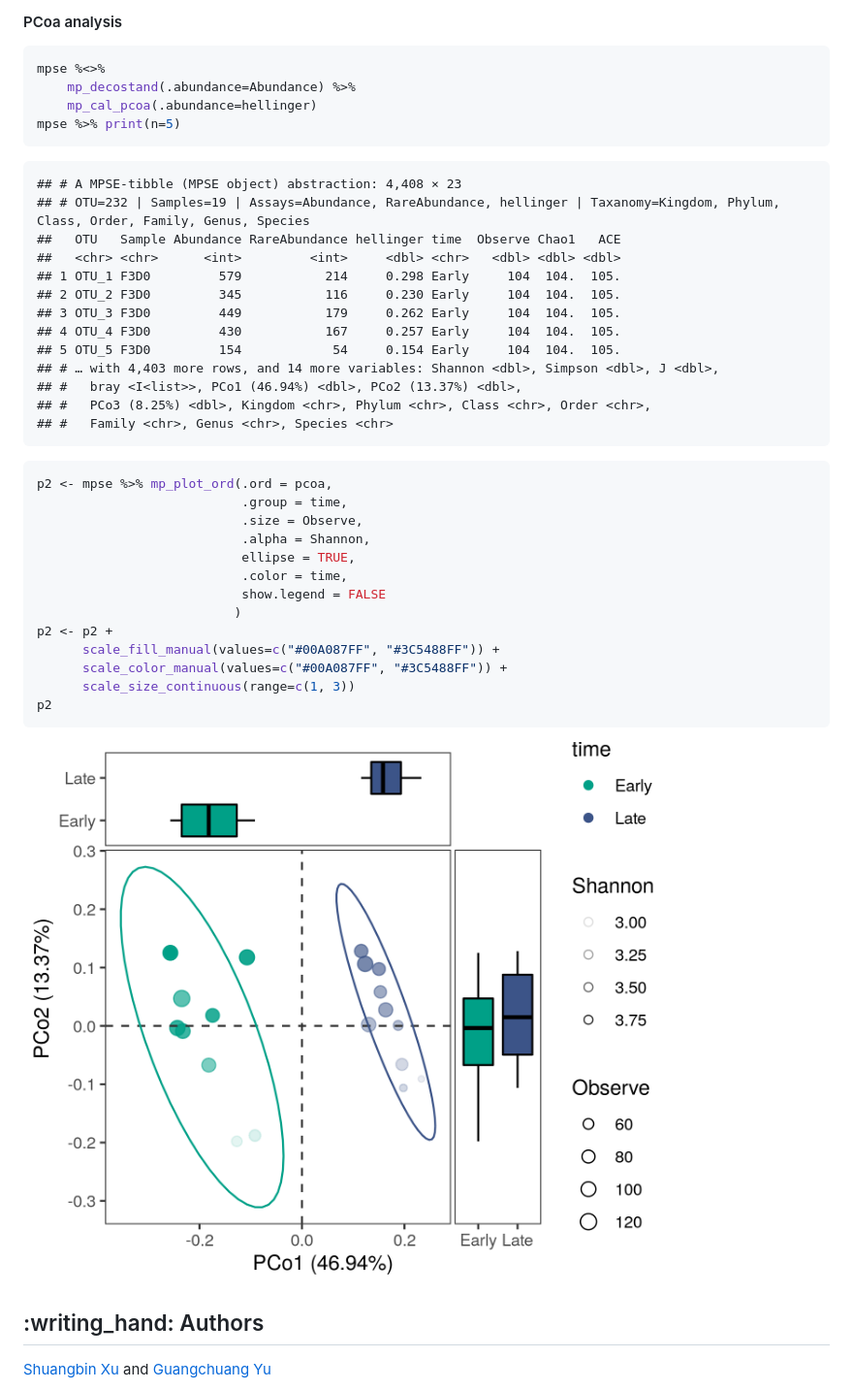
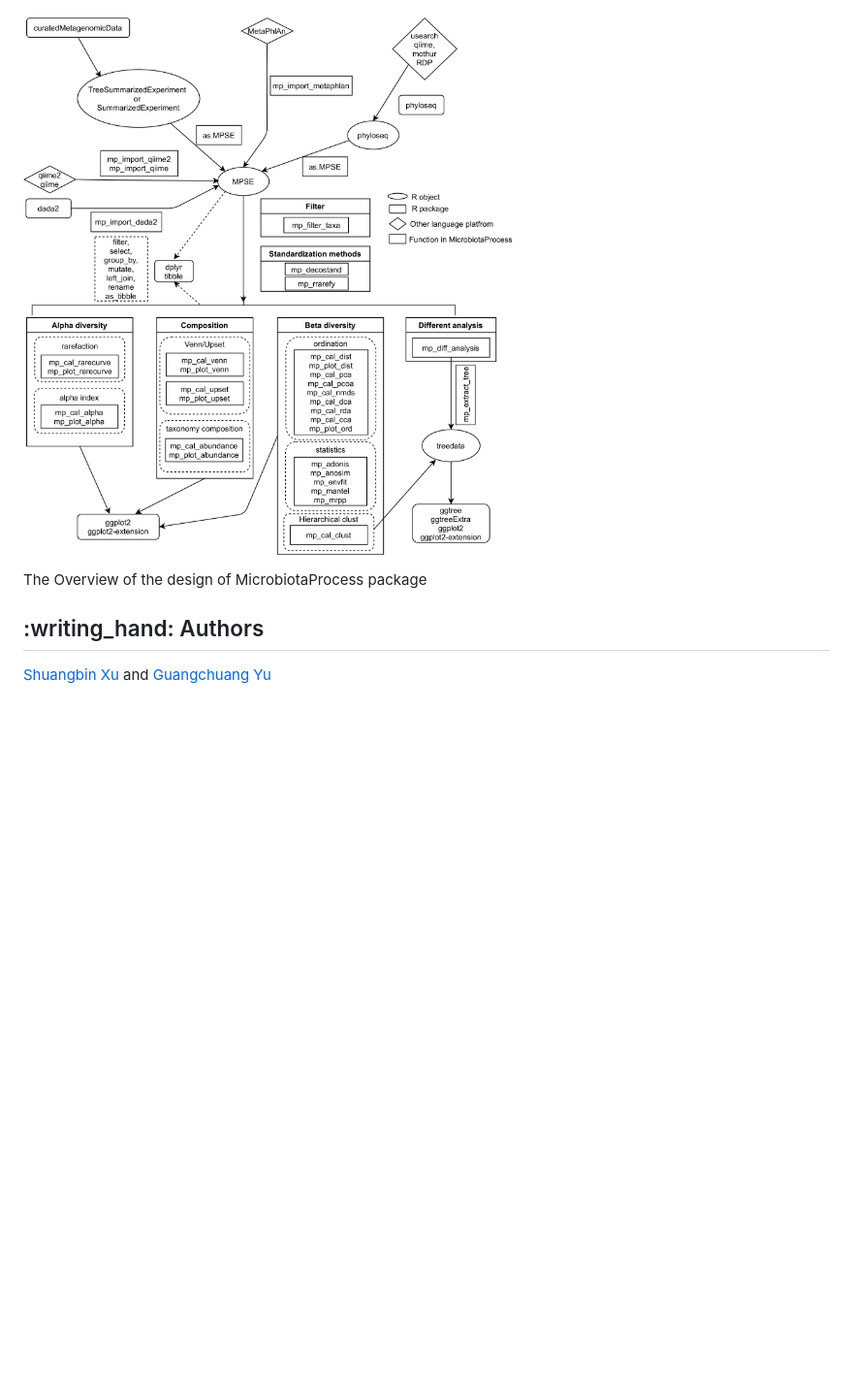
Before and after one commit to YuLab-SMU/MicrobiotaProcess, a Markdown page: README.md, the part around the change printed below. Shown: that part at 97% size. GitHub-like rendering; pictures changed too: inst/figures/README-pcoa-1.png (deleted), inst/figures/mp-design.png (added); blank space fills up the shorter version.

````diff
--- a/README.md
+++ b/README.md
@@ -76,75 +35,13 @@ p
 
-#### PCoa analysis
+<img src="./inst/figures/mp-design.png" alt="The Overview of the design of MicrobiotaProcess package" width="731" />
 
-``` r
-mpse %<>%
-    mp_decostand(.abundance=Abundance) %>%
-    mp_cal_pcoa(.abundance=hellinger)
-mpse %>% print(n=5)
-```
+<p class="caption">
 
-    ## # A MPSE-tibble (MPSE object) abstraction: 4,408 × 23
-    ## # OTU=232 | Samples=19 | Assays=Abundance, RareAbundance, hellinger | Taxanomy=Kingdom, Phylum, Class, Order, Family, Genus, Species
-    ##   OTU   Sample Abundance RareAbundance hellinger time  Observe Chao1   ACE
-    ##   <chr> <chr>      <int>         <int>     <dbl> <chr>   <dbl> <dbl> <dbl>
-    ## 1 OTU_1 F3D0         579           214     0.298 Early     104  104.  105.
-    ## 2 OTU_2 F3D0         345           116     0.230 Early     104  104.  105.
-    ## 3 OTU_3 F3D0         449           179     0.262 Early     104  104.  105.
-    ## 4 OTU_4 F3D0         430           167     0.257 Early     104  104.  105.
-    ## 5 OTU_5 F3D0         154            54     0.154 Early     104  104.  105.
-    ## # … with 4,403 more rows, and 14 more variables: Shannon <dbl>, Simpson <dbl>, J <dbl>,
-    ## #   bray <I<list>>, PCo1 (46.94%) <dbl>, PCo2 (13.37%) <dbl>,
-    ## #   PCo3 (8.25%) <dbl>, Kingdom <chr>, Phylum <chr>, Class <chr>, Order <chr>,
-    ## #   Family <chr>, Genus <chr>, Species <chr>
+The Overview of the design of MicrobiotaProcess package
 
-``` r
-p2 <- mpse %>% mp_plot_ord(.ord = pcoa,
-                           .group = time,
-                           .size = Observe,
-                           .alpha = Shannon,
-                           ellipse = TRUE,
-                           .color = time,
-                           show.legend = FALSE
-                          )
-p2 <- p2 +
-      scale_fill_manual(values=c("#00A087FF", "#3C5488FF")) +
-      scale_color_manual(values=c("#00A087FF", "#3C5488FF")) +
-      scale_size_continuous(range=c(1, 3))
-p2
-```
+</p>
 
-![](inst/figures/README-pcoa-1.png)<!-- -->
-
-<!--
-
-tbl <- mpse %>%
-       mp_extract_sample()
-
-tbl %>% print(n=5)
-tbl %<>% tidyr::pivot_longer(
-                         cols=!c("Sample", "time"),
-                         names_to="measure",
-                         values_to="alpha"
-                       ) %>%
-         dplyr::mutate(measure=forcats::fct_relevel(measure,
-                       c("Observe", "Chao1", "ACE", "Simpson", "Shannon", "J"))
-                   )
-tbl %>% print(n=5)
-p <- ggplot(data=tbl, aes(x=time, y=alpha, fill=time)) +
-     geom_half_violin(color=NA, side="l", trim=FALSE) +
-     geom_boxplot(aes(color=time), fill=NA, position=position_nudge(x=.22), width=0.2) +
-     geom_half_point(side="r", shape=21, size=1.2) +
-     geom_signif(comparisons=list(c("Early", "Late")),
-                 margin_top = 0.2,
-                 test="wilcox.test",
-                 textsize=2) +
-     facet_wrap(facet=vars(measure), scales="free_y", nrow=1) +
-     scale_fill_manual(values=c("#00A087FF", "#3C5488FF"), guide="none") +
-     scale_color_manual(values=c("#00A087FF", "#3C5488FF"), guide="none") +
-     labs(x=NULL, y="alpha diversity index")
-p
-
--->
+</div>
 
 ## :writing\_hand: Authors
 
````
Also changed, not shown: other parts of README.md (+20 -61 lines), inst/figures/README-plotalpha-1.png (deleted), inst/figures/mpse.png (added), vignettes/mp-design.png (added), vignettes/mpse.png (added), 7 other files.
